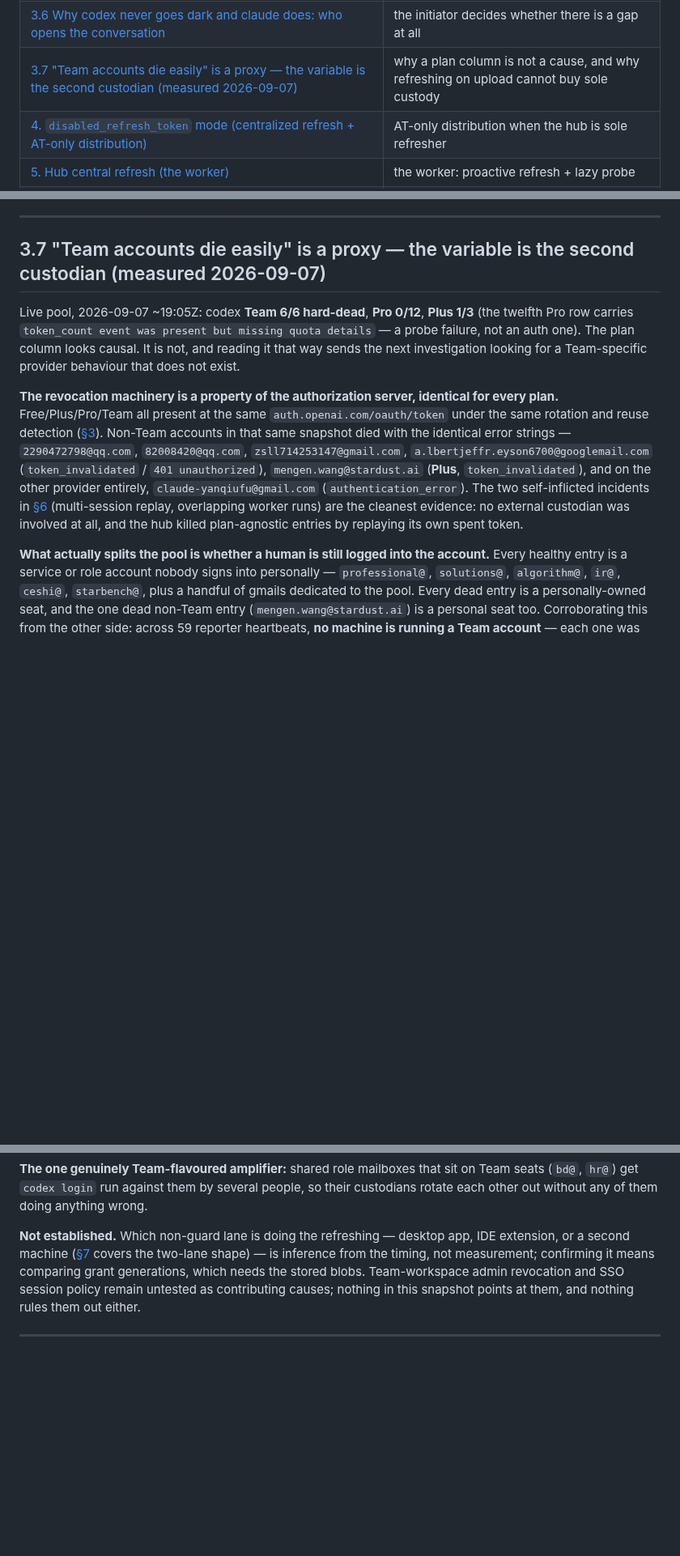
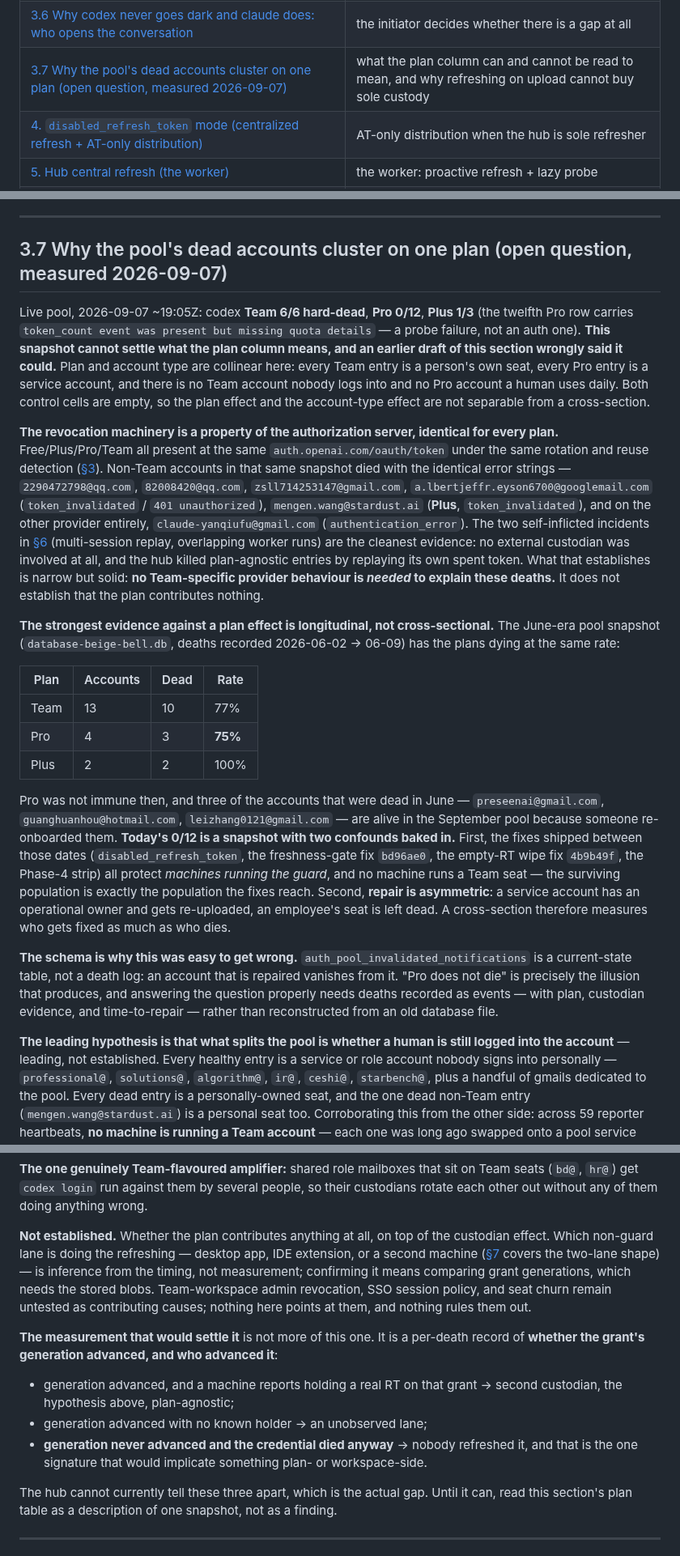
Before and after one commit to callzhang/quota-report-hub, a Markdown page: AUTH_TOKENS.md, 3 parts joined by grey strips. Shown at 81% size. Rendered like a GitHub page; blank space fills up the shorter version.

Commit message:
docs: downgrade §3.7 from a finding to an open question
The previous commit read "Team 6/6 dead, Pro 0/12" as settling that the
plan is not causal. It does not settle that. Plan and account type are
collinear in that snapshot — every Team entry is a person's own seat,
every Pro entry is a service account, and neither control cell exists —
so the only thing separating them was one Plus seat.

The June-era snapshot makes the over-claim concrete in the other
direction too: Team 10/13 dead, Pro 3/4, Plus 2/2. Pro died at the same
rate, and three accounts that were dead then are alive now only because
someone re-onboarded them. Today's 0/12 carries two confounds — the
fixes shipped since (disabled_refresh_token, bd96ae0, 4b9b49f, the
Phase-4 strip) protect only machines running the guard, and no machine
runs a Team seat; and repair is asymmetric, since a service account has
an operational owner and an employee's seat does not.

Section renamed accordingly (its anchor is referenced only from this
file's contents table and §3's custodian list, both updated). The
custodian explanation stays as the leading hypothesis, explicitly marked
as such. What the evidence still supports unchanged: no Team-specific
provider behaviour is *needed* to explain these deaths.

Also records why the mistake was easy: auth_pool_invalidated_notifications
is a current-state table, so a repaired account vanishes from it and
"Pro does not die" is the illusion that produces. And it names the
measurement that would settle the question — a per-death record of
whether the grant's generation advanced and who advanced it, where a
death with no advance at all is the one signature that would implicate
something plan- or workspace-side.

Docs only. node --test 501/501, pytest 339 pass.

Co-Authored-By: Claude Opus 5 <noreply@anthropic.com>

```diff
--- a/AUTH_TOKENS.md
+++ b/AUTH_TOKENS.md
@@ -13,7 +13,7 @@
 | [3. The refresh-token rotation death spiral](#3-the-refresh-token-rotation-death-spiral) | rotation, two custodians, and what was ruled out |
 | [3.5 Refreshing REVOKES the access tokens already issued (measured 2026-08-28)](#35-refreshing-revokes-the-access-tokens-already-issued-measured-2026-08-28) | **a refresh revokes access tokens already issued** — the rule most things got wrong |
 | [3.6 Why codex never goes dark and claude does: who opens the conversation](#36-why-codex-never-goes-dark-and-claude-does-who-opens-the-conversation) | the initiator decides whether there is a gap at all |
-| [3.7 "Team accounts die easily" is a proxy — the variable is the second custodian (measured 2026-09-07)](#37-team-accounts-die-easily-is-a-proxy--the-variable-is-the-second-custodian-measured-2026-09-07) | why a plan column is not a cause, and why refreshing on upload cannot buy sole custody |
+| [3.7 Why the pool's dead accounts cluster on one plan (open question, measured 2026-09-07)](#37-why-the-pools-dead-accounts-cluster-on-one-plan-open-question-measured-2026-09-07) | what the plan column can and cannot be read to mean, and why refreshing on upload cannot buy sole custody |
 | [4. `disabled_refresh_token` mode (centralized refresh + AT-only distribution)](#4-disabled_refresh_token-mode-centralized-refresh--at-only-distribution) | AT-only distribution when the hub is sole refresher |
 | [5. Hub central refresh (the worker)](#5-hub-central-refresh-the-worker) | the worker: proactive refresh + lazy probe |
 | [6. Failure modes & invariants (and the fixes)](#6-failure-modes--invariants-and-the-fixes) | every failure seen, its cause, and its fix |
@@ -394,12 +394,15 @@ So the rule this project settles on is **refresh on demand, not on a clock**:
 
 ---
 
-## 3.7 "Team accounts die easily" is a proxy — the variable is the second custodian (measured 2026-09-07)
+## 3.7 Why the pool's dead accounts cluster on one plan (open question, measured 2026-09-07)
 
 Live pool, 2026-09-07 ~19:05Z: codex **Team 6/6 hard-dead**, **Pro 0/12**, **Plus 1/3** (the twelfth
 Pro row carries `token_count event was present but missing quota details` — a probe failure, not an
-auth one). The plan column looks causal. It is not, and reading it that way sends the next
-investigation looking for a Team-specific provider behaviour that does not exist.
+auth one). **This snapshot cannot settle what the plan column means, and an earlier draft of this
+section wrongly said it could.** Plan and account type are collinear here: every Team entry is a
+person's own seat, every Pro entry is a service account, and there is no Team account nobody logs
+into and no Pro account a human uses daily. Both control cells are empty, so the plan effect and the
+account-type effect are not separable from a cross-section.
 
 **The revocation machinery is a property of the authorization server, identical for every plan.**
 Free/Plus/Pro/Team all present at the same `auth.openai.com/oauth/token` under the same rotation and
@@ -410,9 +413,36 @@ unauthorized`), `mengen.wang@stardust.ai` (**Plus**, `token_invalidated`), and o
 entirely, `claude-yanqiufu@gmail.com` (`authentication_error`). The two self-inflicted incidents in
 [§6](#6-failure-modes--invariants-and-the-fixes) (multi-session replay, overlapping worker runs) are
 the cleanest evidence: no external custodian was involved at all, and the hub killed plan-agnostic
-entries by replaying its own spent token.
+entries by replaying its own spent token. What that establishes is narrow but solid: **no
+Team-specific provider behaviour is *needed* to explain these deaths.** It does not establish that
+the plan contributes nothing.
 
-**What actually splits the pool is whether a human is still logged into the account.** Every healthy
+**The strongest evidence against a plan effect is longitudinal, not cross-sectional.** The June-era
+pool snapshot (`database-beige-bell.db`, deaths recorded 2026-06-02 → 06-09) has the plans dying at
+the same rate:
+
+| Plan | Accounts | Dead | Rate |
+|---|---|---|---|
+| Team | 13 | 10 | 77% |
+| Pro | 4 | 3 | **75%** |
+| Plus | 2 | 2 | 100% |
+
+Pro was not immune then, and three of the accounts that were dead in June — `preseenai@gmail.com`,
+`guanghuanhou@hotmail.com`, `leizhang0121@gmail.com` — are alive in the September pool because
+someone re-onboarded them. **Today's 0/12 is a snapshot with two confounds baked in.** First, the
+fixes shipped between those dates (`disabled_refresh_token`, the freshness-gate fix `bd96ae0`, the
+empty-RT wipe fix `4b9b49f`, the Phase-4 strip) all protect *machines running the guard*, and no
+machine runs a Team seat — the surviving population is exactly the population the fixes reach.
+Second, **repair is asymmetric**: a service account has an operational owner and gets re-uploaded, an
+employee's seat is left dead. A cross-section therefore measures who gets fixed as much as who dies.
+
+**The schema is why this was easy to get wrong.** `auth_pool_invalidated_notifications` is a
+current-state table, not a death log: an account that is repaired vanishes from it. "Pro does not
+die" is precisely the illusion that produces, and answering the question properly needs deaths
+recorded as events — with plan, custodian evidence, and time-to-repair — rather than reconstructed
+from an old database file.
+
+**The leading hypothesis is that what splits the pool is whether a human is still logged into the account** — leading, not established. Every healthy
 entry is a service or role account nobody signs into personally — `professional@`, `solutions@`,
 `algorithm@`, `ir@`, `ceshi@`, `starbench@`, plus a handful of gmails dedicated to the pool. Every
 dead entry is a personally-owned seat, and the one dead non-Team entry (`mengen.wang@stardust.ai`) is
@@ -461,11 +491,24 @@ holder.
 `hr@`) get `codex login` run against them by several people, so their custodians rotate each other
 out without any of them doing anything wrong.
 
-**Not established.** Which non-guard lane is doing the refreshing — desktop app, IDE extension, or a
-second machine ([§7](#7-claude-desktop-vs-the-cli) covers the two-lane shape) — is inference from the
-timing, not measurement; confirming it means comparing grant generations, which needs the stored
-blobs. Team-workspace admin revocation and SSO session policy remain untested as contributing causes;
-nothing in this snapshot points at them, and nothing rules them out either.
+**Not established.** Whether the plan contributes anything at all, on top of the custodian effect.
+Which non-guard lane is doing the refreshing — desktop app, IDE extension, or a second machine
+([§7](#7-claude-desktop-vs-the-cli) covers the two-lane shape) — is inference from the timing, not
+measurement; confirming it means comparing grant generations, which needs the stored blobs.
+Team-workspace admin revocation, SSO session policy, and seat churn remain untested as contributing
+causes; nothing here points at them, and nothing rules them out.
+
+**The measurement that would settle it** is not more of this one. It is a per-death record of
+**whether the grant's generation advanced, and who advanced it**:
+
+- generation advanced, and a machine reports holding a real RT on that grant → second custodian, the
+  hypothesis above, plan-agnostic;
+- generation advanced with no known holder → an unobserved lane;
+- **generation never advanced and the credential died anyway** → nobody refreshed it, and that is the
+  one signature that would implicate something plan- or workspace-side.
+
+The hub cannot currently tell these three apart, which is the actual gap. Until it can, read this
+section's plan table as a description of one snapshot, not as a finding.
 
 ---
 
```
Also changed, not shown: other parts of AUTH_TOKENS.md (+1 -1 lines).
